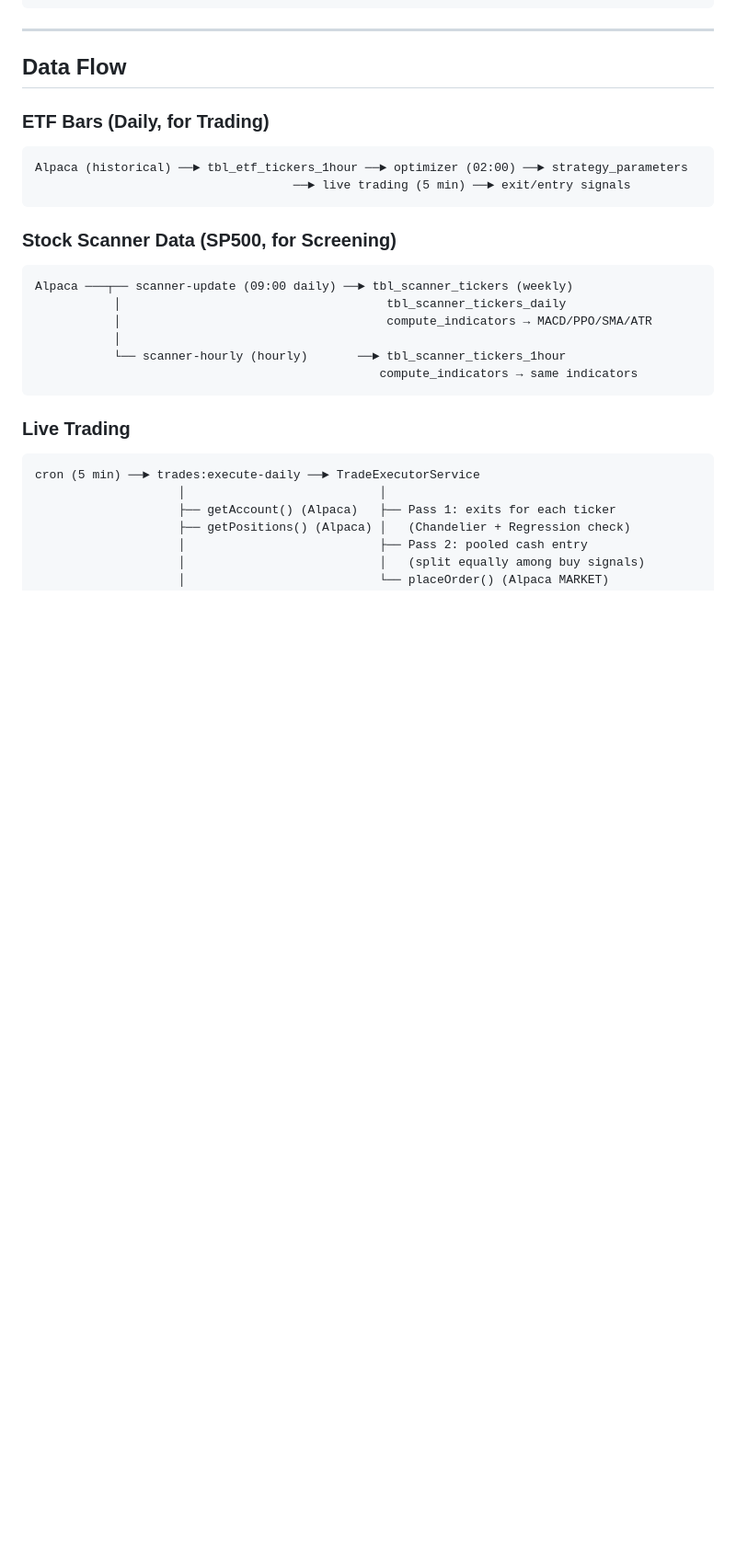
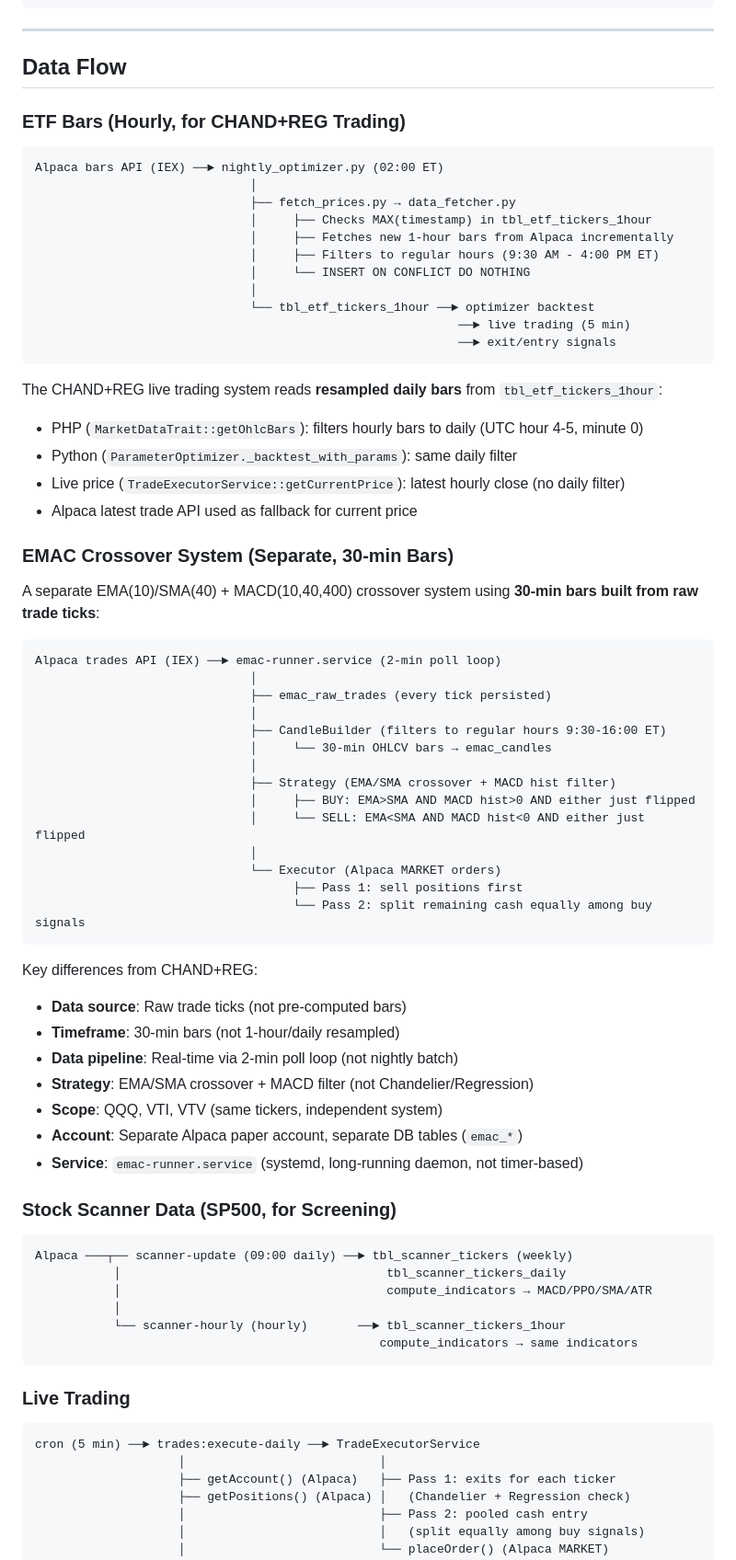
Before and after one commit to vipvipvip/SwingTraderAndOptimizer, a Markdown page: common/docs/How_System_Works.md, the part around one of its changes. Shown at 92% size. Drawn GitHub-style; blank space fills up the shorter version.

Commit message:
+ update doc

````diff
--- a/common/docs/How_System_Works.md
+++ b/common/docs/How_System_Works.md
@@ -90,11 +90,55 @@ A full-stack algorithmic swing trading system using **Chandelier Exit + Linear R
 
 ## Data Flow
 
-### ETF Bars (Daily, for Trading)
+### ETF Bars (Hourly, for CHAND+REG Trading)
 ```
-Alpaca (historical) ──► tbl_etf_tickers_1hour ──► optimizer (02:00) ──► strategy_parameters
-                                    ──► live trading (5 min) ──► exit/entry signals
+Alpaca bars API (IEX) ──► nightly_optimizer.py (02:00 ET)
+                              │
+                              ├── fetch_prices.py → data_fetcher.py
+                              │     ├── Checks MAX(timestamp) in tbl_etf_tickers_1hour
+                              │     ├── Fetches new 1-hour bars from Alpaca incrementally
+                              │     ├── Filters to regular hours (9:30 AM - 4:00 PM ET)
+                              │     └── INSERT ON CONFLICT DO NOTHING
+                              │
+                              └── tbl_etf_tickers_1hour ──► optimizer backtest
+                                                           ──► live trading (5 min)
+                                                           ──► exit/entry signals
 ```
+
+The CHAND+REG live trading system reads **resampled daily bars** from `tbl_etf_tickers_1hour`:
+- PHP (`MarketDataTrait::getOhlcBars`): filters hourly bars to daily (UTC hour 4-5, minute 0)
+- Python (`ParameterOptimizer._backtest_with_params`): same daily filter
+- Live price (`TradeExecutorService::getCurrentPrice`): latest hourly close (no daily filter)
+- Alpaca latest trade API used as fallback for current price
+
+### EMAC Crossover System (Separate, 30-min Bars)
+A separate EMA(10)/SMA(40) + MACD(10,40,400) crossover system using **30-min bars built from raw trade ticks**:
+
+```
+Alpaca trades API (IEX) ──► emac-runner.service (2-min poll loop)
+                              │
+                              ├── emac_raw_trades (every tick persisted)
+                              │
+                              ├── CandleBuilder (filters to regular hours 9:30-16:00 ET)
+                              │     └── 30-min OHLCV bars → emac_candles
+                              │
+                              ├── Strategy (EMA/SMA crossover + MACD hist filter)
+                              │     ├── BUY: EMA>SMA AND MACD hist>0 AND either just flipped
+                              │     └── SELL: EMA<SMA AND MACD hist<0 AND either just flipped
+                              │
+                              └── Executor (Alpaca MARKET orders)
+                                    ├── Pass 1: sell positions first
+                                    └── Pass 2: split remaining cash equally among buy signals
+```
+
+Key differences from CHAND+REG:
+- **Data source**: Raw trade ticks (not pre-computed bars)
+- **Timeframe**: 30-min bars (not 1-hour/daily resampled)
+- **Data pipeline**: Real-time via 2-min poll loop (not nightly batch)
+- **Strategy**: EMA/SMA crossover + MACD filter (not Chandelier/Regression)
+- **Scope**: QQQ, VTI, VTV (same tickers, independent system)
+- **Account**: Separate Alpaca paper account, separate DB tables (`emac_*`)
+- **Service**: `emac-runner.service` (systemd, long-running daemon, not timer-based)
 
 ### Stock Scanner Data (SP500, for Screening)
 ```
````
Also changed, not shown: other parts of common/docs/How_System_Works.md (+1 -1 lines).
